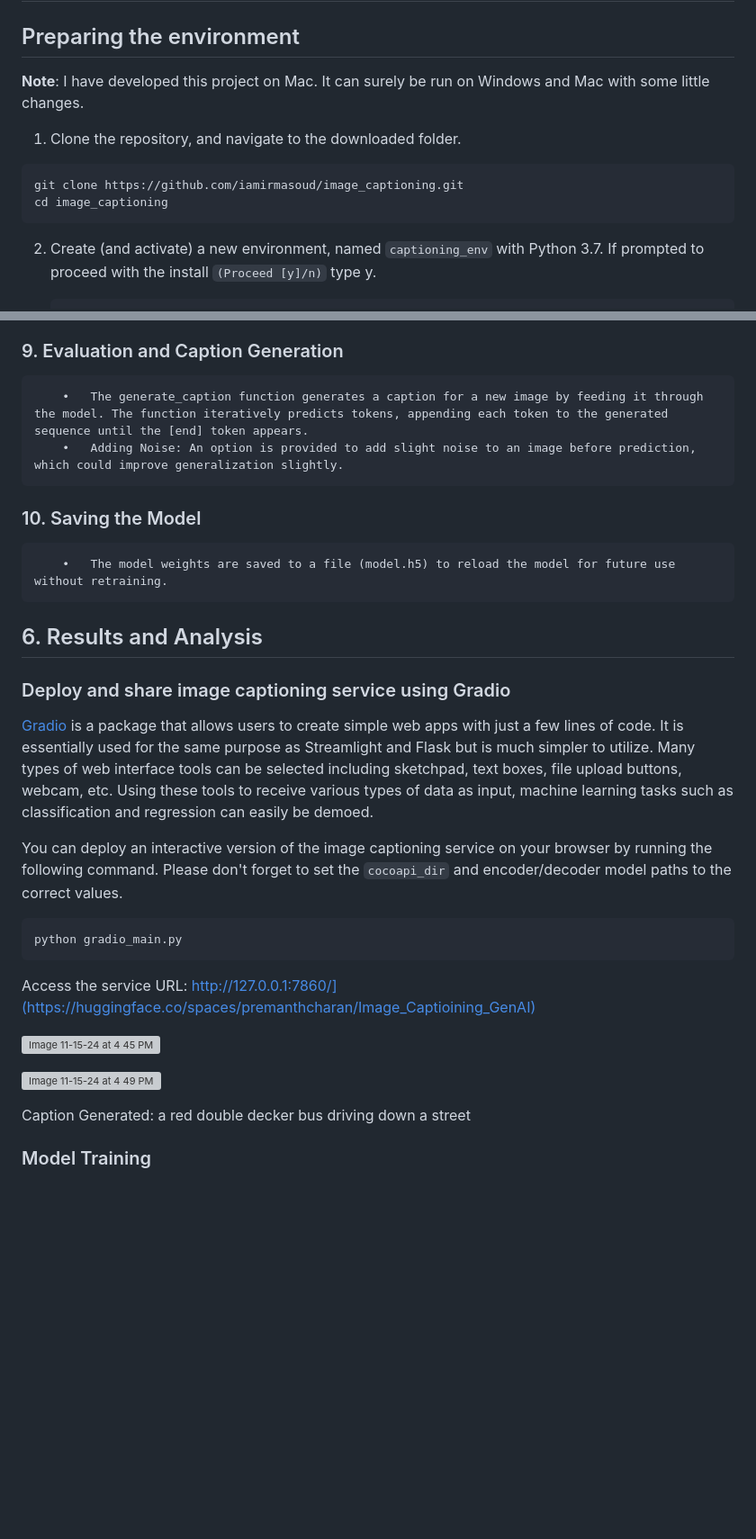
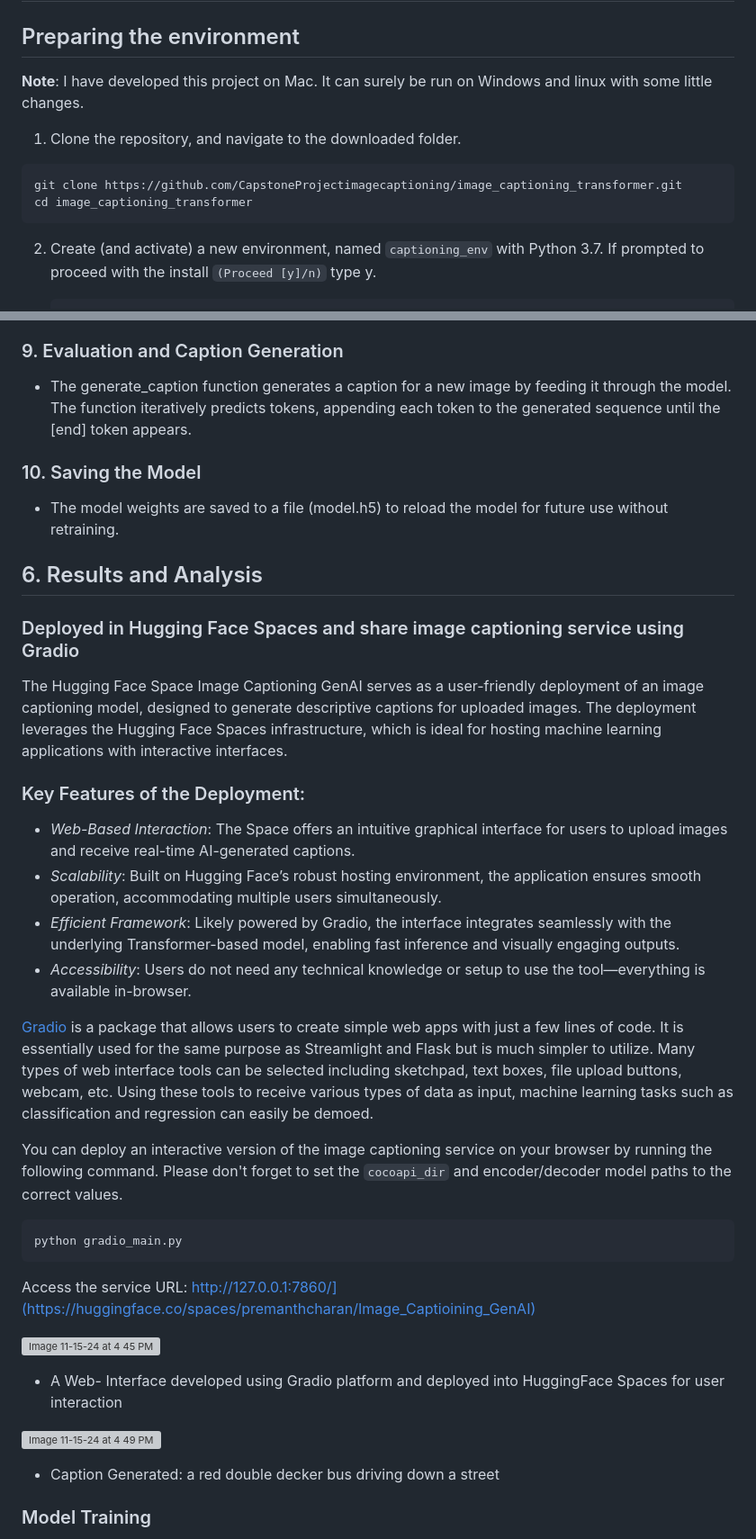
Before and after one commit to CapstoneProjectimagecaptioning/image_captioning_transformer, a Markdown page: README.md, 2 parts joined by grey strips. Shown at 90% size. Rendered like a GitHub page; blank space fills up the shorter version; grey boxes are pictures that could not be loaded.

````diff
--- a/README.md
+++ b/README.md
@@ -54,12 +54,12 @@ cd ..
 
 ## 3.  Installation
 ## Preparing the environment
-**Note**: I have developed this project on Mac. It can surely be run on Windows and Mac with some little changes.
+**Note**: I have developed this project on Mac. It can surely be run on Windows and linux with some little changes.
 
 1. Clone the repository, and navigate to the downloaded folder.
 ```
-git clone https://github.com/iamirmasoud/image_captioning.git
-cd image_captioning
+git clone https://github.com/CapstoneProjectimagecaptioning/image_captioning_transformer.git
+cd image_captioning_transformer
 ```
 
 2. Create (and activate) a new environment, named `captioning_env` with Python 3.7. If prompted to proceed with the install `(Proceed [y]/n)` type y.
@@ -267,17 +259,22 @@ generated or the max length limit is reached.
 ### 9. Evaluation and Caption Generation
-```
-	•	The generate_caption function generates a caption for a new image by feeding it through the model. The function iteratively predicts tokens, appending each token to the generated sequence until the [end] token appears.
-	•	Adding Noise: An option is provided to add slight noise to an image before prediction, which could improve generalization slightly.
-```
+- The generate_caption function generates a caption for a new image by feeding it through the model. The function iteratively predicts tokens, appending each token to the generated sequence until the [end] token appears.
+
 ### 10. Saving the Model
-```
-	•	The model weights are saved to a file (model.h5) to reload the model for future use without retraining.
-```
+- The model weights are saved to a file (model.h5) to reload the model for future use without retraining.
+
 ## 6. Results and Analysis
 
-### Deploy and share image captioning service using Gradio
+### Deployed in Hugging Face Spaces and share image captioning service using Gradio
+The Hugging Face Space Image Captioning GenAI serves as a user-friendly deployment of an image captioning model, designed to generate descriptive captions for uploaded images. The deployment leverages the Hugging Face Spaces infrastructure, which is ideal for hosting machine learning applications with interactive interfaces.
+
+### Key Features of the Deployment:
+- *Web-Based Interaction*: The Space offers an intuitive graphical interface for users to upload images and receive real-time AI-generated captions.
+- *Scalability*: Built on Hugging Face’s robust hosting environment, the application ensures smooth operation, accommodating multiple users simultaneously.
+- *Efficient Framework*: Likely powered by Gradio, the interface integrates seamlessly with the underlying Transformer-based model, enabling fast inference and visually engaging outputs.
+- *Accessibility*: Users do not need any technical knowledge or setup to use the tool—everything is available in-browser.
 
 [Gradio](http://pytorch.org/docs/master/optim.html#torch.optim.Optimizer) is a package that allows users to create simple web apps with just a few lines of code. It is essentially used for the same purpose as Streamlight and Flask but is much simpler to utilize. Many types of web interface tools can be selected including sketchpad, text boxes, file upload buttons, webcam, etc. Using these tools to receive various types of data as input, machine learning tasks such as classification and regression can easily be demoed.
+
 
 You can deploy an interactive version of the image captioning service on your browser by running the following command. Please don't forget to set the `cocoapi_dir` and encoder/decoder model paths to the correct values.
 
@@ -288,10 +285,10 @@ python gradio_main.py
 Access the service URL: http://127.0.0.1:7860/](https://huggingface.co/spaces/premanthcharan/Image_Captioining_GenAI)
 
 ![Image 11-15-24 at 4 45 PM](https://github.com/user-attachments/assets/42c8dddc-112e-424c-b29b-e45116ee0a97)
+- A Web- Interface developed using Gradio platform and deployed into HuggingFace Spaces for user interaction
 
 ![Image 11-15-24 at 4 49 PM](https://github.com/user-attachments/assets/398c8761-4d71-46d5-9f0d-19a0fdb272b7)
-
-Caption Generated: a red double decker bus driving down a street
+- Caption Generated: a red double decker bus driving down a street
 
 ### Model Training
 
````
Also changed, not shown: other parts of README.md (+32 -40 lines).
